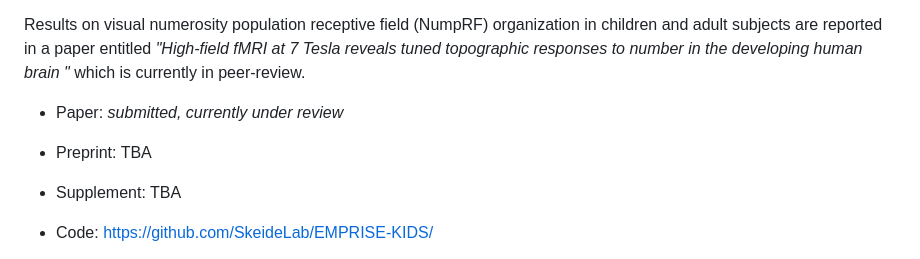
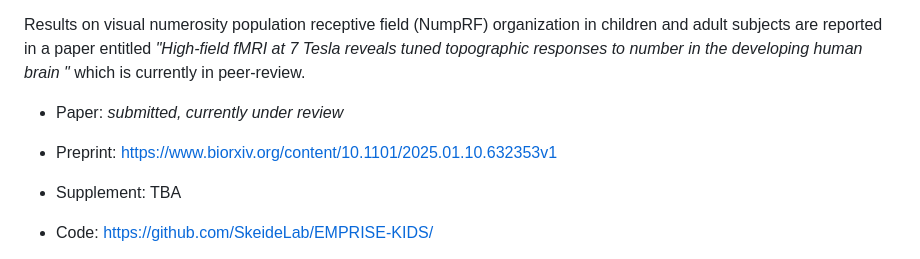
Before and after one commit to SkeideLab/EMPRISE-KIDS, a Markdown page: README.md, the part around the change. Rendered like a GitHub page.

Commit message:
Update README.md
Added preprinted version

```diff
--- a/README.md
+++ b/README.md
@@ -11,7 +11,7 @@ in the developing human brain
 
 * Paper: *submitted, currently under review*
 
-* Preprint: TBA
+* Preprint: https://www.biorxiv.org/content/10.1101/2025.01.10.632353v1
 * Supplement: TBA
 * Code: https://github.com/SkeideLab/EMPRISE-KIDS/
 * Data: TBA
```
